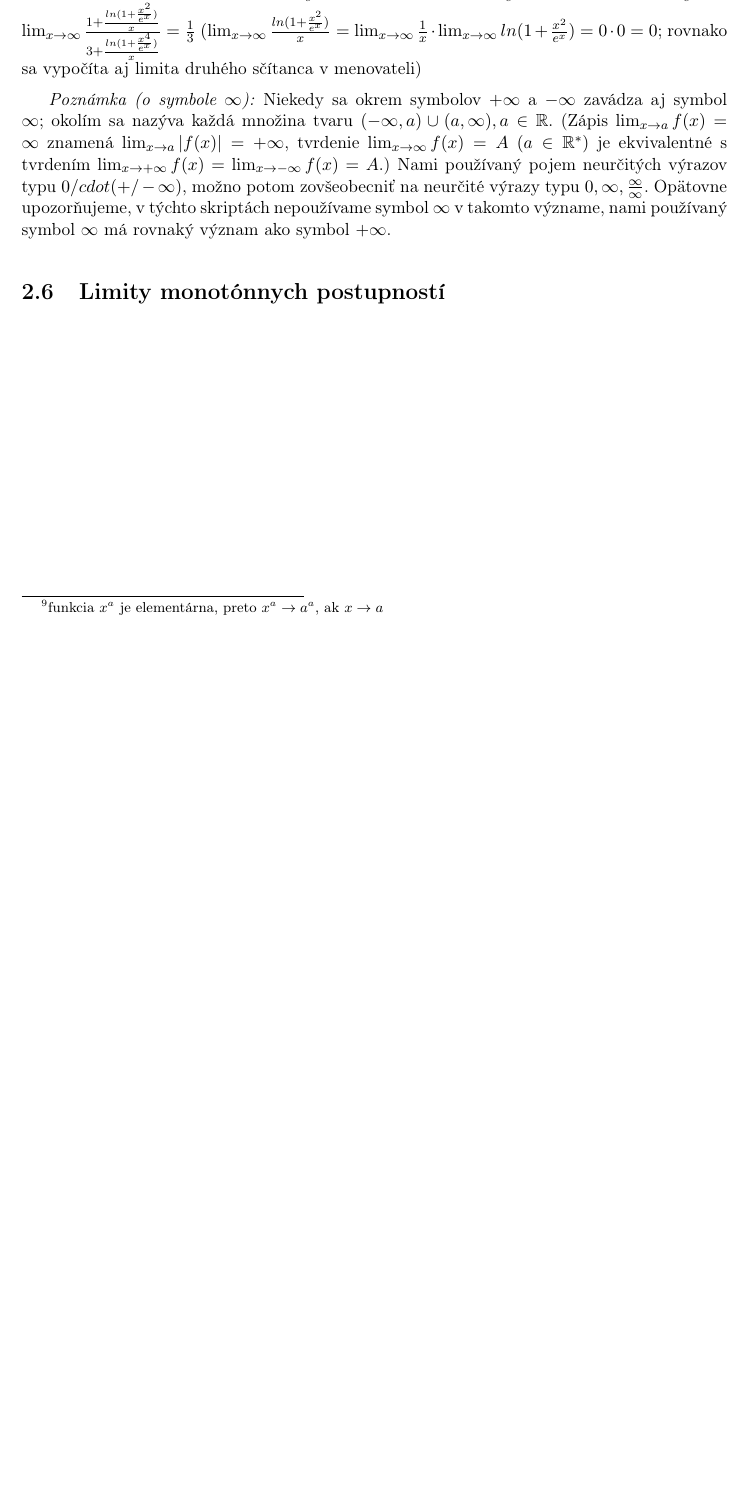
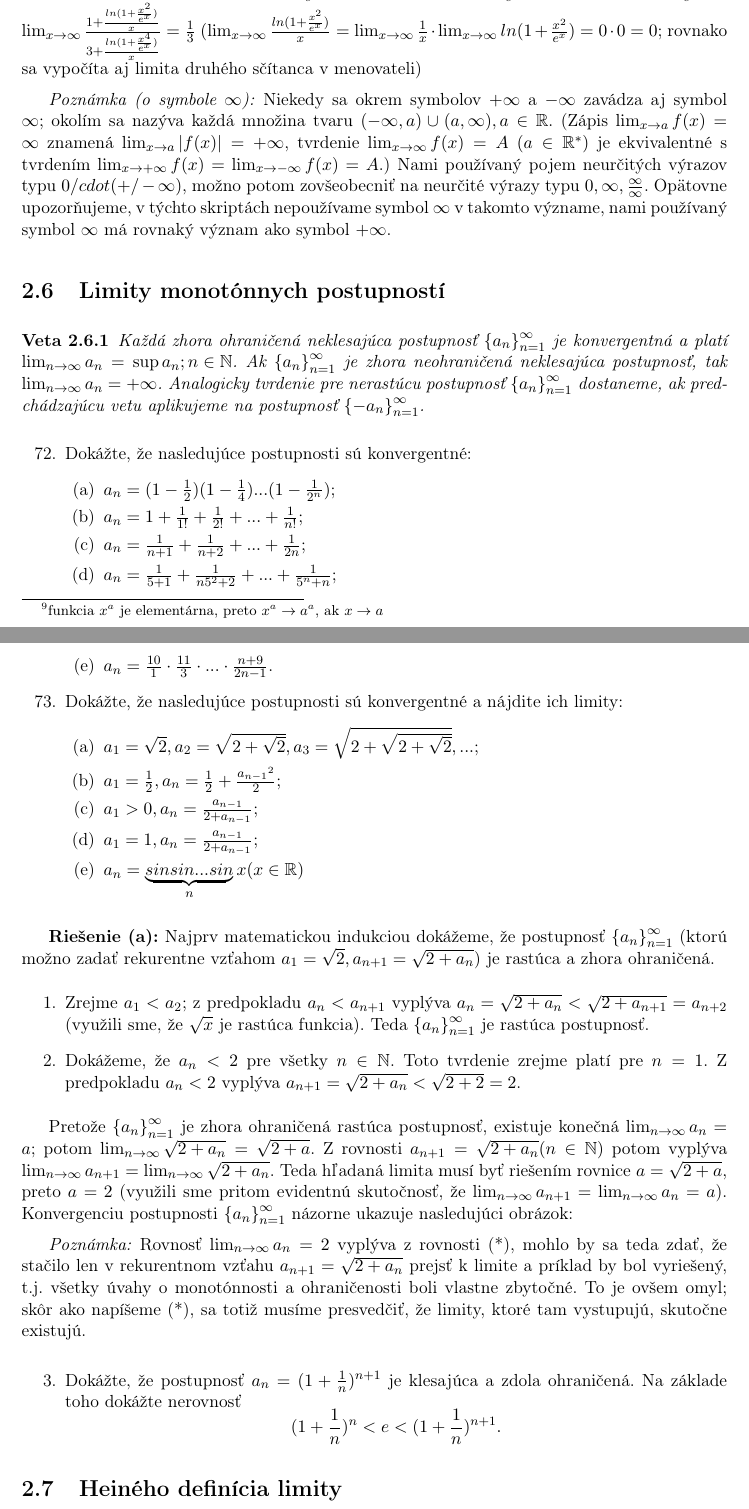
Before and after one commit to kubik369/matalyza1-skripta, a LaTeX document (document.tex, which reads tex/02-limita-funkcie.tex, tex/02-ulohy-limita-funkcie.tex): part of page 29 of 29 before the commit and two parts of pages 29 and 30 of 30 after it, the two joined at a grey line, cut so that both start at the same text, the shorter picture padded with empty space. Compiled offline with pdfLaTeX.

Commit message:
po 2.7 na strane 53

```diff
--- a/tex/02-limita-funkcie.tex
+++ b/tex/02-limita-funkcie.tex
@@ -421,3 +421,31 @@ $\lim_{x \rightarrow \infty} \frac{ln(x^2+e^x)}{ln(x^4+e^{3x})}=\lim_{x \rightar
 Niekedy sa okrem symbolov $+\infty$ a $-\infty$ zavádza aj symbol $\infty$; okolím sa nazýva každá množina tvaru $(-\infty,a)\cup (a,\infty), a \in \mathbb{R}$. (Zápis $\lim_{x \rightarrow a}f(x)=\infty$ znamená $\lim_{x \rightarrow a}|f(x)|=+\infty$, tvrdenie $\lim_{x \rightarrow \infty} f(x)=A$   $(a \in \mathbb{R^*})$ je ekvivalentné s tvrdením $\lim_{x \rightarrow +\infty}f(x)=\lim_{x \rightarrow -\infty}f(x)=A$.) Nami používaný pojem neurčitých výrazov typu $0 /cdot (+/- \infty)$, možno potom zovšeobecniť na neurčité výrazy typu $0, \infty, \frac{\infty}{\infty}$. Opätovne upozorňujeme, v týchto skriptách nepoužívame symbol $\infty$ v takomto význame, nami používaný symbol $\infty$ má rovnaký význam ako symbol $+\infty$.
 
 \section{Limity monotónnych postupností}
+\begin{veta}
+Každá zhora ohraničená neklesajúca postupnosť ${\{a_n\}}_{n=1}^\infty$ je konvergentná a platí $\lim_{n \rightarrow \infty} a_n=\sup {a_n;n \in \mathbb{N}}$.
+Ak ${\{a_n\}}_{n=1}^\infty$ je zhora neohraničená neklesajúca postupnosť, tak $\lim_{n \rightarrow \infty} a_n=+\infty$.
+Analogicky tvrdenie pre nerastúcu postupnosť ${\{a_n\}}_{n=1}^\infty$  dostaneme, ak predchádzajúcu vetu aplikujeme na postupnosť ${\{-a_n\}}_{n=1}^\infty$.
+\end{veta}
+
+\begin{enumerate}[resume]
+	\item \useproblem[limita-funkcie]{limita-56}
+	\item \useproblem[limita-funkcie]{limita-57}
+\end{enumerate}
+
+\textbf{Riešenie (a):}
+Najprv matematickou indukciou dokážeme, že postupnosť ${\{a_n\}}_{n=1}^\infty$ (ktorú možno zadať rekurentne vzťahom $a_1=\sqrt{2},a_{n+1}=\sqrt{2+a_n}$) je rastúca a zhora ohraničená.
+\begin{enumerate}
+\item Zrejme $a_1<a_2$; z predpokladu $a_n<a_{n+1}$ vyplýva $a_n=\sqrt{2+a_n}<\sqrt{2+a_{n+1}}=a_{n+2}$ (využili sme, že $\sqrt{x}$ je rastúca funkcia). Teda ${\{a_n\}}_{n=1}^\infty$ je rastúca postupnosť.
+\item Dokážeme, že $a_n<2$ pre všetky $n \in \mathbb{N}$. Toto tvrdenie zrejme platí pre $n=1$. Z predpokladu $a_n<2$ vyplýva $a_{n+1}=\sqrt{2+a_{n}}<\sqrt{2+2}=2$.
+\end{enumerate}
+
+Pretože ${\{a_n\}}_{n=1}^\infty$ je zhora ohraničená rastúca postupnosť, existuje konečná $\lim_{n \rightarrow \infty} a_n=a$; potom $\lim_{n \rightarrow \infty}\sqrt{2+a_n}=\sqrt{2+a}$. Z rovnosti $a_{n+1}=\sqrt{2+a_n} (n \in \mathbb{N})$ potom vyplýva $\lim_{n \rightarrow \infty} a_{n+1}=\lim_{n \rightarrow \infty} \sqrt{2+a_n}$. Teda hľadaná limita musí byť riešením rovnice $a=\sqrt{2+a}$, preto $a=2$ (využili sme pritom evidentnú skutočnosť, že $\lim_{n \rightarrow \infty} a_{n+1}=\lim_{n \rightarrow \infty} a_n=a$). Konvergenciu postupnosti ${\{a_n\}}_{n=1}^\infty$ názorne ukazuje nasledujúci obrázok:
+
+\textit{Poznámka:}
+Rovnosť $\lim_{n \rightarrow \infty} a_n=2$ vyplýva z rovnosti (*), mohlo by sa teda zdať, že stačilo len v rekurentnom vzťahu $a_{n+1}=\sqrt{2+a_n}$ prejsť k limite a príklad by bol vyriešený, t.j. všetky úvahy o monotónnosti a ohraničenosti boli vlastne zbytočné. To je ovšem omyl; skôr ako napíšeme (*), sa totiž musíme presvedčiť, že limity, ktoré tam vystupujú, skutočne existujú.
+
+\begin{enumerate}[resume]
+	\item \useproblem[limita-funkcie]{limita-58}
+\end{enumerate}
+
+\section{Heiného definícia limity}
--- a/tex/02-ulohy-limita-funkcie.tex
+++ b/tex/02-ulohy-limita-funkcie.tex
@@ -560,4 +560,4 @@ Sformulujte a dokážte pravidlá pre výpočet limít typu
 \end{defproblem}
 
 \begin{defproblem}{limita-56}
-
+Dokážte, že nasledujúce postupnosti sú konvergentné:
@@ -563,0 +567,3 @@ Sformulujte a dokážte pravidlá pre výpočet limít typu
+\item $a_n=\frac{1}{n+1}+\frac{1}{n+2}+...+\frac{1}{2n}$;
+\item $a_n=\frac{1}{5+1}+\frac{1}{n5^2+2}+...+\frac{1}{5^n+n}$;
+\item $a_n=\frac{10}{1}\cdot \frac{11}{3}\cdot ...\cdot \frac{n+9}{2n-1}$.
@@ -567,0 +580 @@ Sformulujte a dokážte pravidlá pre výpočet limít typu
+\item $a_n=\underbrace{sin sin ... sin}_n x (x \in \mathbb{R})$
```
Also changed, not shown: tex/02-ulohy-limita-funkcie.tex (15 more changed lines).
